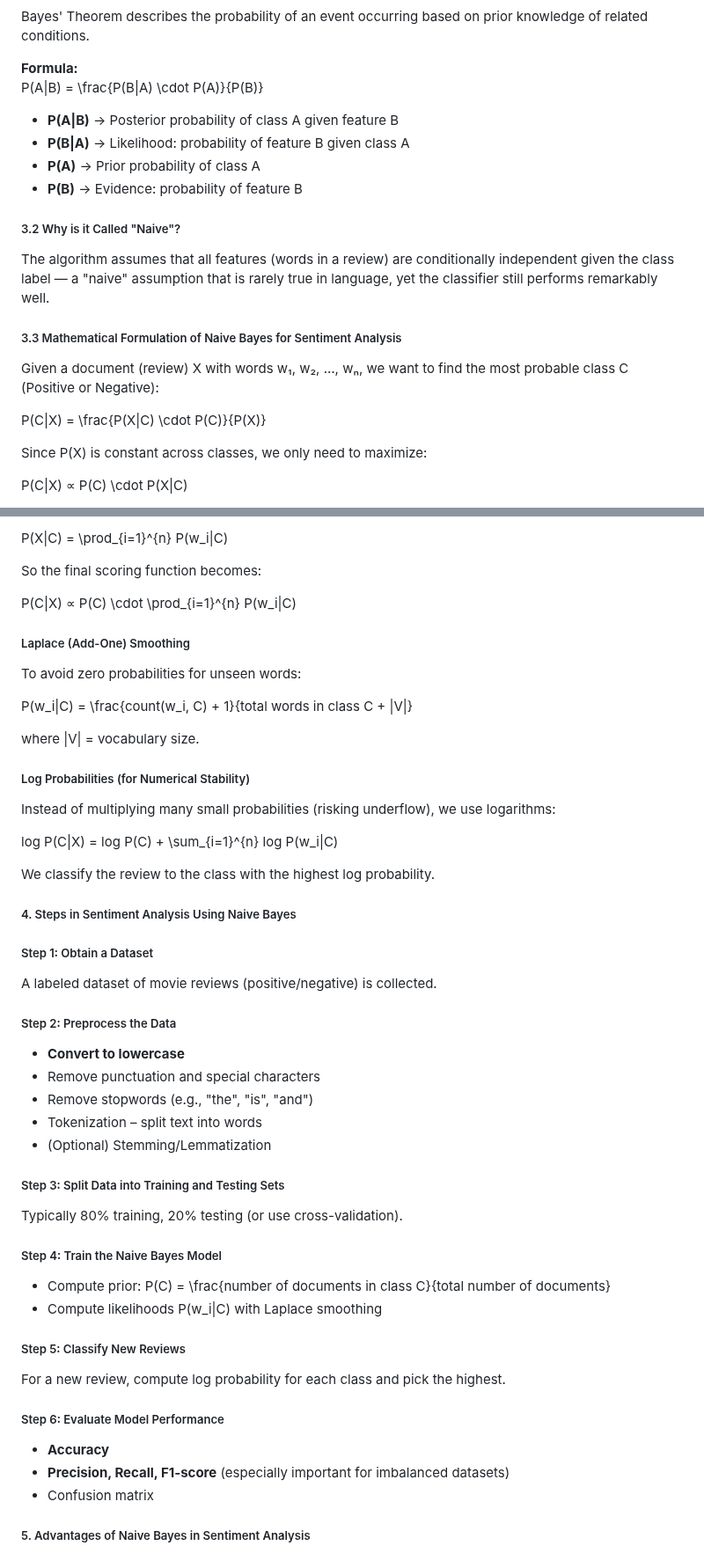
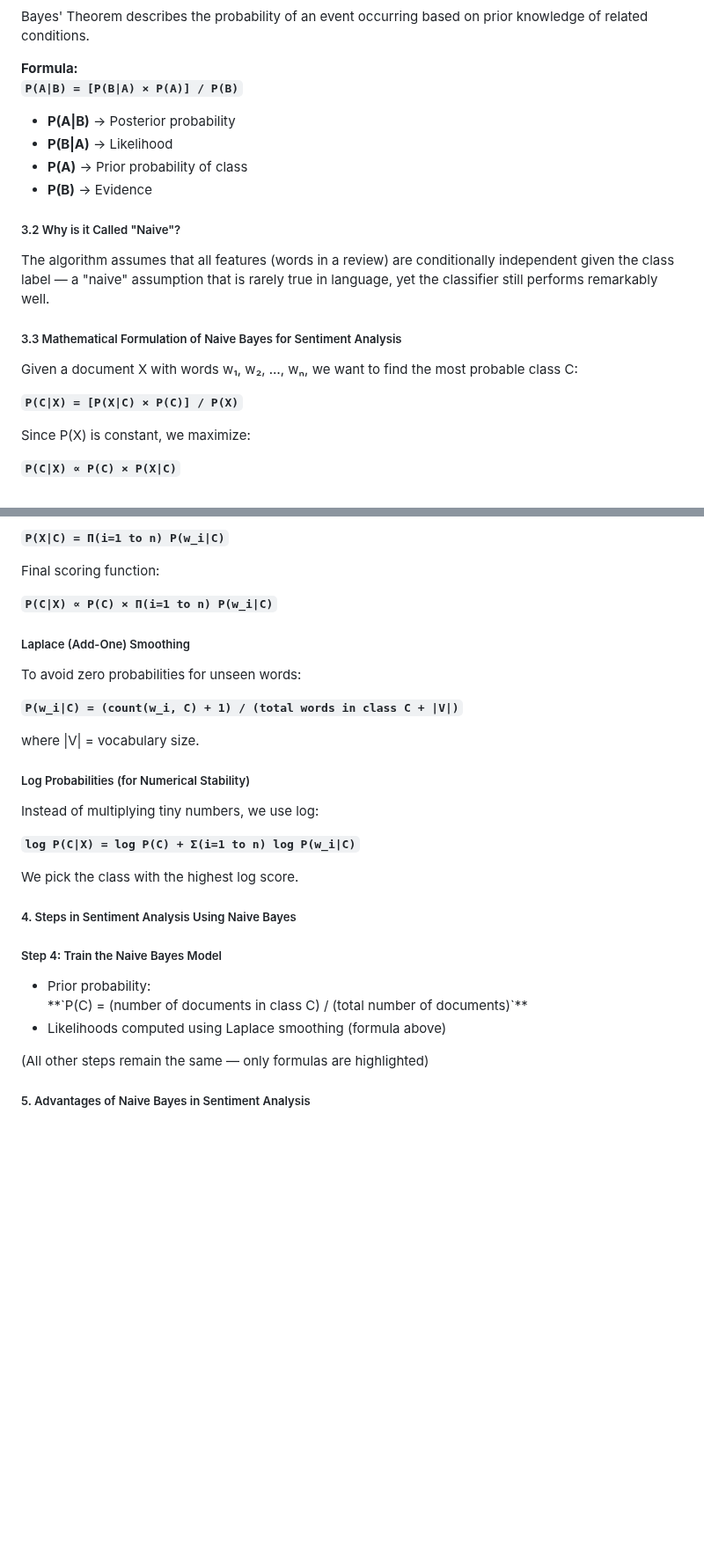
Before and after one commit to virtual-labs/exp-movie-sentiment-au, a Markdown page: experiment/theory.md, 2 parts joined by grey strips. Shown at 88% size. Drawn GitHub-style; blank space fills up the shorter version.

Commit message:
Documentation added

```diff
--- a/experiment/theory.md
+++ b/experiment/theory.md
@@ -18,13 +18,13 @@
 <p>Bayes' Theorem describes the probability of an event occurring based on prior knowledge of related conditions.</p>
 
 **Formula:**
-P(A|B) = \frac{P(B|A) \cdot P(A)}{P(B)}
+**`P(A|B) = [P(B|A) × P(A)] / P(B)`**
 
 <ul>
-  <li><strong>P(A|B)</strong> → Posterior probability of class A given feature B</li>
-  <li><strong>P(B|A)</strong> → Likelihood: probability of feature B given class A</li>
-  <li><strong>P(A)</strong> → Prior probability of class A</li>
-  <li><strong>P(B)</strong> → Evidence: probability of feature B</li>
+  <li><strong>P(A|B)</strong> → Posterior probability</li>
+  <li><strong>P(B|A)</strong> → Likelihood</li>
+  <li><strong>P(A)</strong> → Prior probability of class</li>
+  <li><strong>P(B)</strong> → Evidence</li>
 </ul>
 
 <h5>3.2 Why is it Called "Naive"?</h5>
@@ -32,11 +32,11 @@ P(A|B) = \frac{P(B|A) \cdot P(A)}{P(B)}
 
 <h5>3.3 Mathematical Formulation of Naive Bayes for Sentiment Analysis</h5>
 
-<p>Given a document (review) X with words w₁, w₂, …, wₙ, we want to find the most probable class C (Positive or Negative):</p>
+<p>Given a document X with words w₁, w₂, …, wₙ, we want to find the most probable class C:</p>
 
-P(C|X) = \frac{P(X|C) \cdot P(C)}{P(X)}
+**`P(C|X) = [P(X|C) × P(C)] / P(X)`**
 
-Since P(X) is constant across classes, we only need to maximize:
+Since P(X) is constant, we maximize:
 
-P(C|X) ∝ P(C) \cdot P(X|C)
+**`P(C|X) ∝ P(C) × P(X|C)`**
 
@@ -44,55 +44,34 @@ Under the <strong>naive independence assumption</strong>:
 
-P(X|C) = \prod_{i=1}^{n} P(w_i|C)
+**`P(X|C) = Π(i=1 to n) P(w_i|C)`**
 
-So the final scoring function becomes:
+Final scoring function:
 
-P(C|X) ∝ P(C) \cdot \prod_{i=1}^{n} P(w_i|C)
+**`P(C|X) ∝ P(C) × Π(i=1 to n) P(w_i|C)`**
 
 <h5>Laplace (Add-One) Smoothing</h5>
 <p>To avoid zero probabilities for unseen words:</p>
 
-P(w_i|C) = \frac{count(w_i, C) + 1}{total words in class C + |V|}
+**`P(w_i|C) = (count(w_i, C) + 1) / (total words in class C + |V|)`**
 
 where |V| = vocabulary size.
 
 <h5>Log Probabilities (for Numerical Stability)</h5>
-<p>Instead of multiplying many small probabilities (risking underflow), we use logarithms:</p>
+<p>Instead of multiplying tiny numbers, we use log:</p>
 
-log P(C|X) = log P(C) + \sum_{i=1}^{n} log P(w_i|C)
+**`log P(C|X) = log P(C) + Σ(i=1 to n) log P(w_i|C)`**
 
-We classify the review to the class with the highest log probability.
+We pick the class with the highest log score.
 
 <h5>4. Steps in Sentiment Analysis Using Naive Bayes</h5>
 
-<h5>Step 1: Obtain a Dataset</h5>
-<p>A labeled dataset of movie reviews (positive/negative) is collected.</p>
-
-<h5>Step 2: Preprocess the Data</h5>
-<ul>
-  <li><strong>Convert to lowercase</li>
-  <li>Remove punctuation and special characters</li>
-  <li>Remove stopwords (e.g., "the", "is", "and")</li>
-  <li>Tokenization – split text into words</li>
-  <li>(Optional) Stemming/Lemmatization</ul>
-
-<h5>Step 3: Split Data into Training and Testing Sets</h5>
-<p>Typically 80% training, 20% testing (or use cross-validation).</p>
-
 <h5>Step 4: Train the Naive Bayes Model</h5>
 <ul>
-  <li>Compute prior: P(C) = \frac{number of documents in class C}{total number of documents}</li>
-  <li>Compute likelihoods P(w_i|C) with Laplace smoothing</li>
+  <li>Prior probability:<br>
+  **`P(C) = (number of documents in class C) / (total number of documents)`**</li>
+  <li>Likelihoods computed using Laplace smoothing (formula above)</li>
 </ul>
 
-<h5>Step 5: Classify New Reviews</h5>
-<p>For a new review, compute log probability for each class and pick the highest.</p>
-
-<h5>Step 6: Evaluate Model Performance</h5>
-<ul>
-  <li><strong>Accuracy</strong></li>
-  <li><strong>Precision, Recall, F1-score</strong> (especially important for imbalanced datasets)</li>
-  <li>Confusion matrix</li>
-</ul>
+(All other steps remain the same — only formulas are highlighted)
 
 <h5>5. Advantages of Naive Bayes in Sentiment Analysis</h5>
 <ul>
```
Also changed, not shown: other parts of experiment/theory.md (+1 -1 lines).
